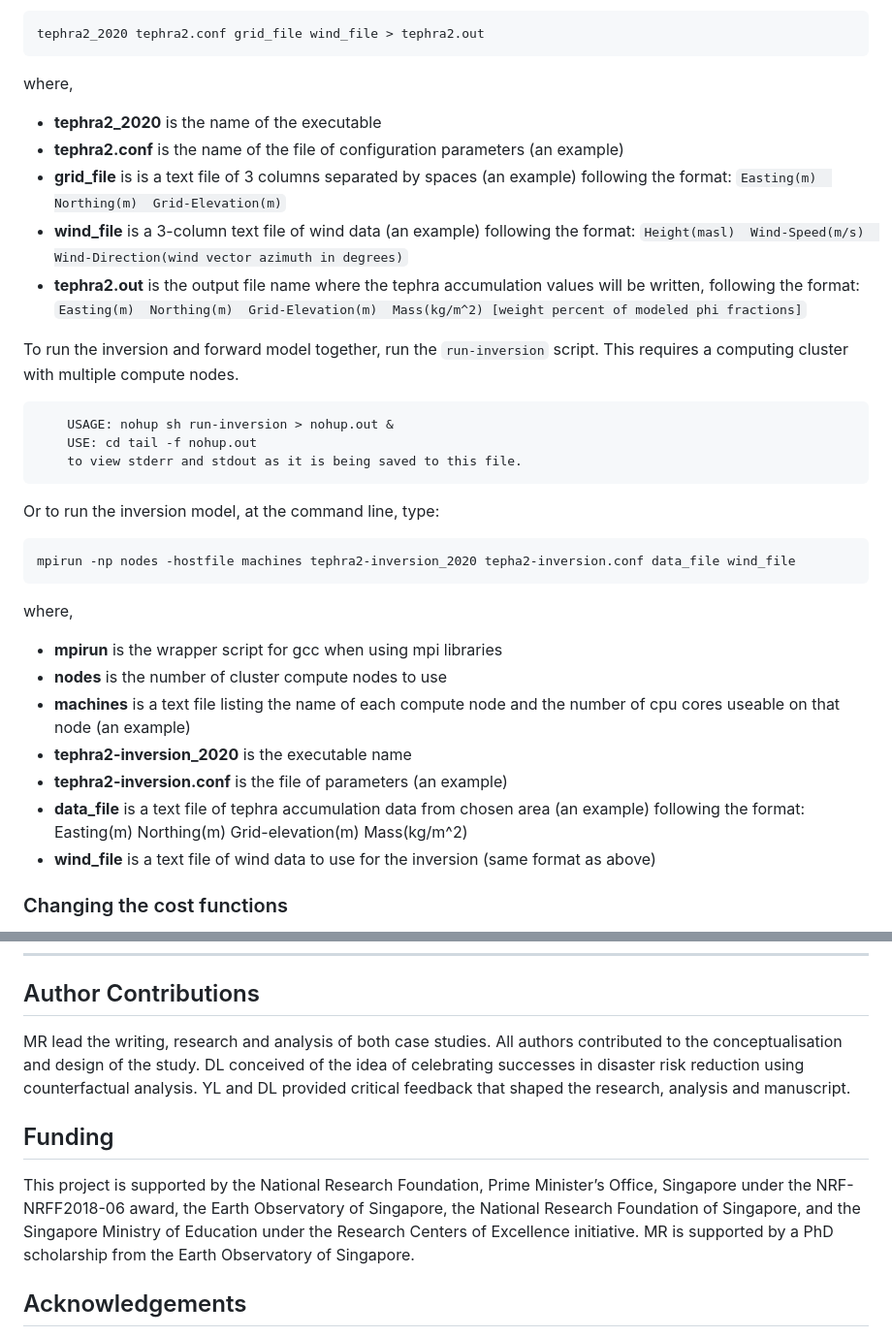
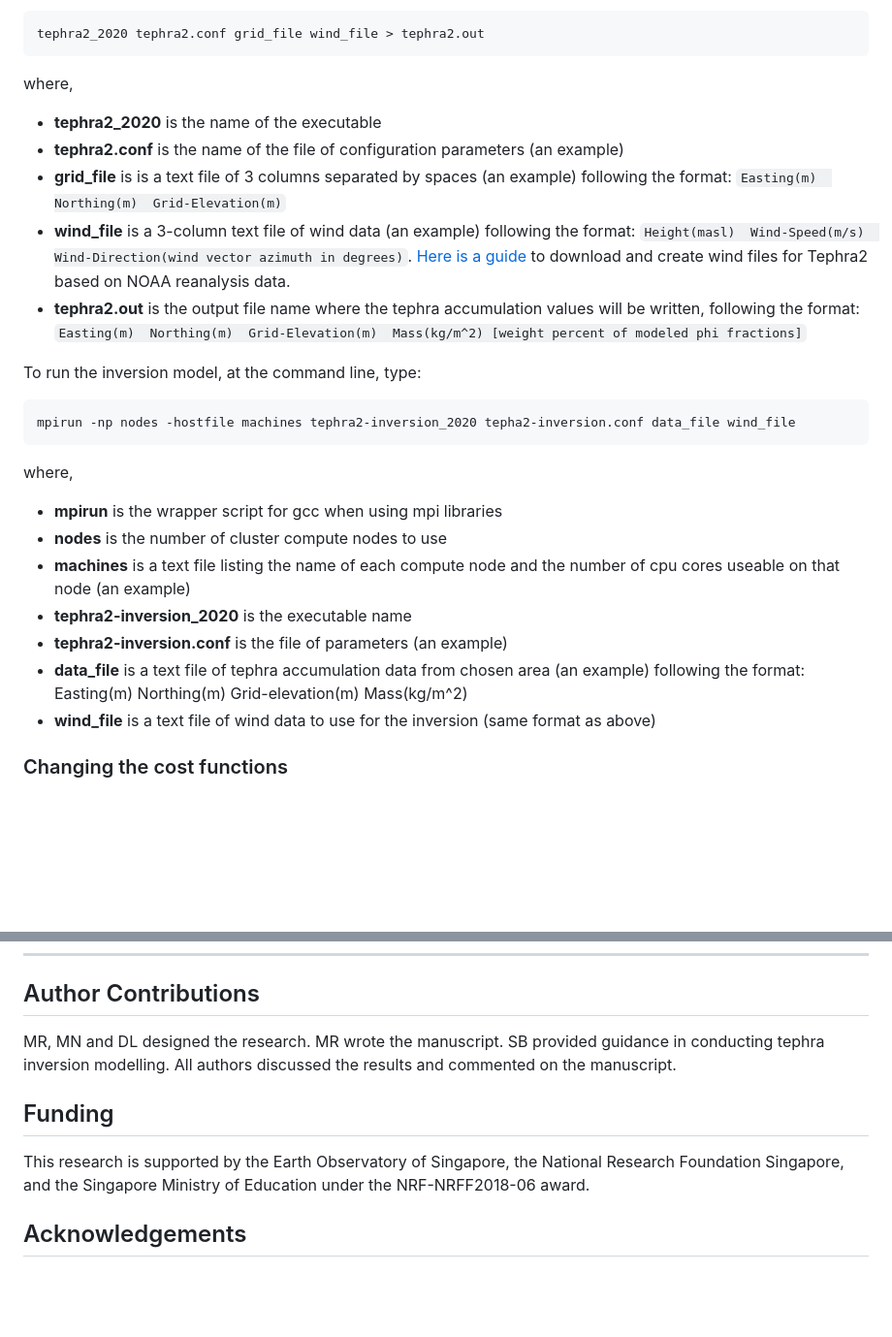
Before and after one commit to ntu-dasl-sg/tephra-spatial-public, a Markdown page: README.md, 2 parts joined by grey strips. Shown: that part at 97% size. GitHub-like rendering; blank space fills up the shorter version.

````diff
--- a/README.md
+++ b/README.md
@@ -85,31 +80,21 @@ To run the forward model, at the command line, type:
 tephra2_2020 tephra2.conf grid_file wind_file > tephra2.out
 ```
 where,
-
 - **tephra2_2020** is the name of the executable
 - **tephra2.conf** is the name of the file of configuration parameters (an example)
 - **grid_file** is is a text file of 3 columns separated by spaces (an example) following the format:
 `Easting(m)  Northing(m)  Grid-Elevation(m)`
 - **wind_file** is a 3-column text file of wind data (an example) following the format:
-`Height(masl)  Wind-Speed(m/s)  Wind-Direction(wind vector azimuth in degrees)`
+`Height(masl)  Wind-Speed(m/s)  Wind-Direction(wind vector azimuth in degrees)`. [Here is a guide](https://github.com/geoscience-community-codes/tephra2/blob/master/plotting_scripts/readme.wind) to download and create wind files for Tephra2 based on NOAA reanalysis data.
 - **tephra2.out** is the output file name where the tephra accumulation values will be written, following the format:
 `Easting(m)  Northing(m)  Grid-Elevation(m)  Mass(kg/m^2) [weight percent of modeled phi fractions]`
 
-To run the inversion and forward model together, run the `run-inversion` script. This requires a computing cluster with multiple compute nodes.
-
-```
-    USAGE: nohup sh run-inversion > nohup.out &
-    USE: cd tail -f nohup.out
-    to view stderr and stdout as it is being saved to this file.
-```
-
-Or to run the inversion model, at the command line, type:
+To run the inversion model, at the command line, type:
 ```
 mpirun -np nodes -hostfile machines tephra2-inversion_2020 tepha2-inversion.conf data_file wind_file
 ```
 
 where,
-
 - **mpirun** is the wrapper script for gcc when using mpi libraries
 - **nodes** is the number of cluster compute nodes to use
 - **machines** is a text file listing the name of each compute node and the number of cpu cores useable on that node (an example)
@@ -119,6 +104,5 @@ where,
 Easting(m)  Northing(m)  Grid-elevation(m)  Mass(kg/m^2)
 - **wind_file** is a text file of wind data to use for the inversion (same format as above)
 
-
 ### Changing the cost functions
 
@@ -139,11 +123,11 @@ To incorporate other cost functions to the original source code, see our guide:
 
 ## Author Contributions
 
-MR lead the writing, research and analysis of both case studies. All authors contributed to the conceptualisation and design of the study. DL conceived of the idea of celebrating successes in disaster risk reduction using counterfactual analysis. YL and DL provided critical feedback that shaped the research, analysis and manuscript.
+MR, MN and DL designed the research. MR wrote the manuscript. SB provided guidance in conducting tephra inversion modelling. All authors discussed the results and commented on the manuscript.
 
 ## Funding
 
-This project is supported by the National Research Foundation, Prime Minister’s Office, Singapore under the NRF-NRFF2018-06 award, the Earth Observatory of Singapore, the National Research Foundation of Singapore, and the Singapore Ministry of Education under the Research Centers of Excellence initiative. MR is supported by a PhD scholarship from the Earth Observatory of Singapore.
+This research is supported by the Earth Observatory of Singapore, the National Research Foundation Singapore, and the Singapore Ministry of Education under the NRF-NRFF2018-06 award.
 
 ## Acknowledgements
 
````
Also changed, not shown: other parts of README.md (+23 -28 lines).
